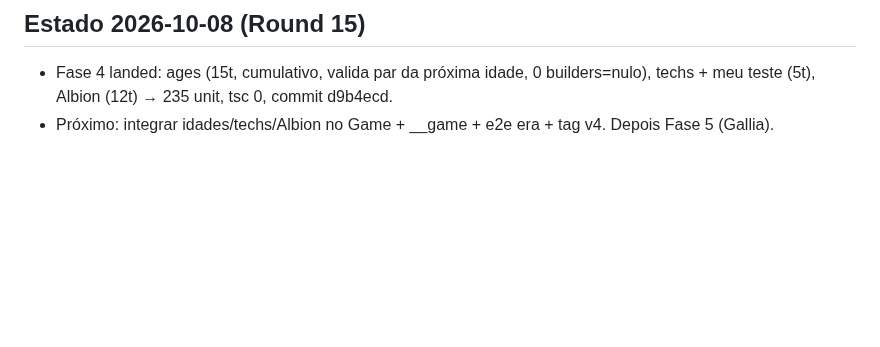
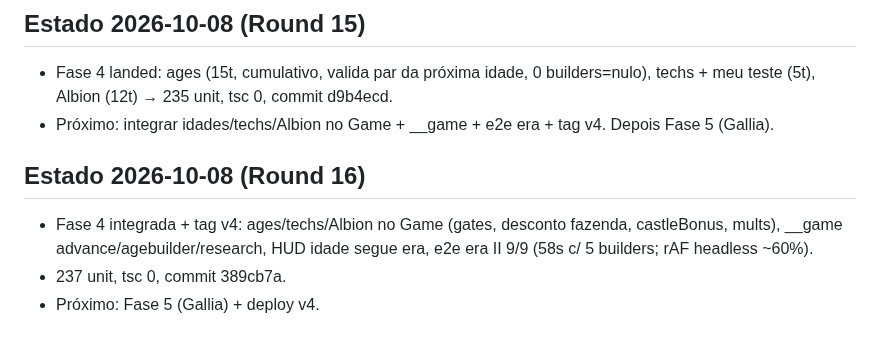
Before and after one commit to guhcostan/throneward, a Markdown page: docs/PROGRESS.md, the part around the change. GitHub-like rendering; blank space fills up the shorter version.

Commit message:
PROGRESS: tag v4

```diff
--- a/docs/PROGRESS.md
+++ b/docs/PROGRESS.md
@@ -92,3 +92,8 @@ spec-units.md atualizado pelo pesquisador (246l, fonte aoe4world/data, 19 VERIFI
 ## Estado 2026-10-08 (Round 15)
 - Fase 4 landed: ages (15t, cumulativo, valida par da próxima idade, 0 builders=nulo), techs + meu teste (5t), Albion (12t) → 235 unit, tsc 0, commit d9b4ecd.
 - Próximo: integrar idades/techs/Albion no Game + __game + e2e era + tag v4. Depois Fase 5 (Gallia).
+
+## Estado 2026-10-08 (Round 16)
+- Fase 4 integrada + tag v4: ages/techs/Albion no Game (gates, desconto fazenda, castleBonus, mults), __game advance/agebuilder/research, HUD idade segue era, e2e era II 9/9 (58s c/ 5 builders; rAF headless ~60%).
+- 237 unit, tsc 0, commit 389cb7a.
+- Próximo: Fase 5 (Gallia) + deploy v4.
```
